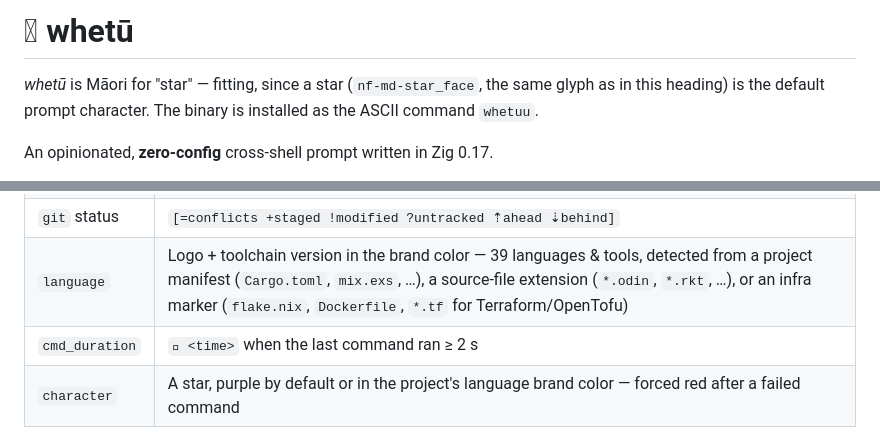
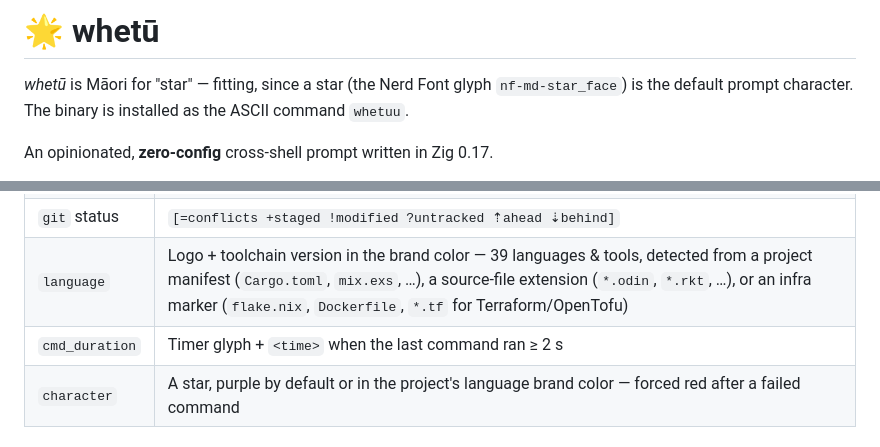
Before and after one commit to yamafaktory/whetuu, a Markdown page: README.md, 2 parts joined by grey strips. Drawn GitHub-style.

```diff
--- a/README.md
+++ b/README.md
@@ -1,8 +1,8 @@
-# 󰦥 whetū
+# 🌟 whetū
 
-*whetū* is Māori for "star" — fitting, since a star (`nf-md-star_face`, the
-same glyph as in this heading) is the default prompt character. The binary is
-installed as the ASCII command `whetuu`.
+*whetū* is Māori for "star" — fitting, since a star (the Nerd Font glyph
+`nf-md-star_face`) is the default prompt character. The binary is installed as
+the ASCII command `whetuu`.
 
 An opinionated, **zero-config** cross-shell prompt written in Zig 0.17.
 
@@ -25,7 +25,7 @@ Left to right, each shown only when relevant:
 | `git` branch  | Branch glyph + current branch (or `(detached)`), in magenta                 |
 | `git` status  | `[=conflicts +staged !modified ?untracked ⇡ahead ⇣behind]`                  |
 | `language`    | Logo + toolchain version in the brand color — 39 languages & tools, detected from a project manifest (`Cargo.toml`, `mix.exs`, …), a source-file extension (`*.odin`, `*.rkt`, …), or an infra marker (`flake.nix`, `Dockerfile`, `*.tf` for Terraform/OpenTofu) |
-| `cmd_duration`| `󰔛 <time>` when the last command ran ≥ 2 s                                  |
+| `cmd_duration`| Timer glyph + `<time>` when the last command ran ≥ 2 s                      |
 | `character`   | A star, purple by default or in the project's language brand color — forced red after a failed command |
 
 ## Build
```
